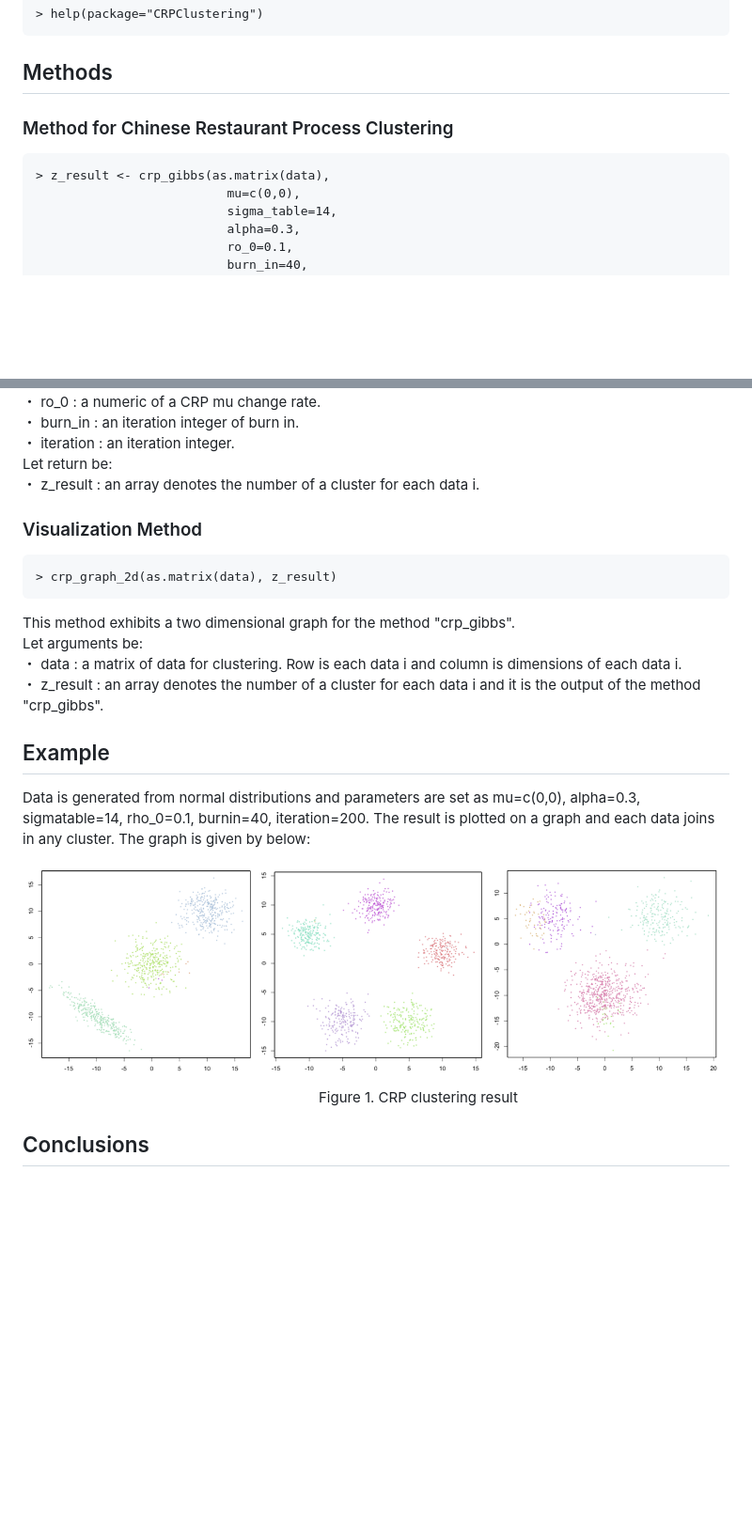
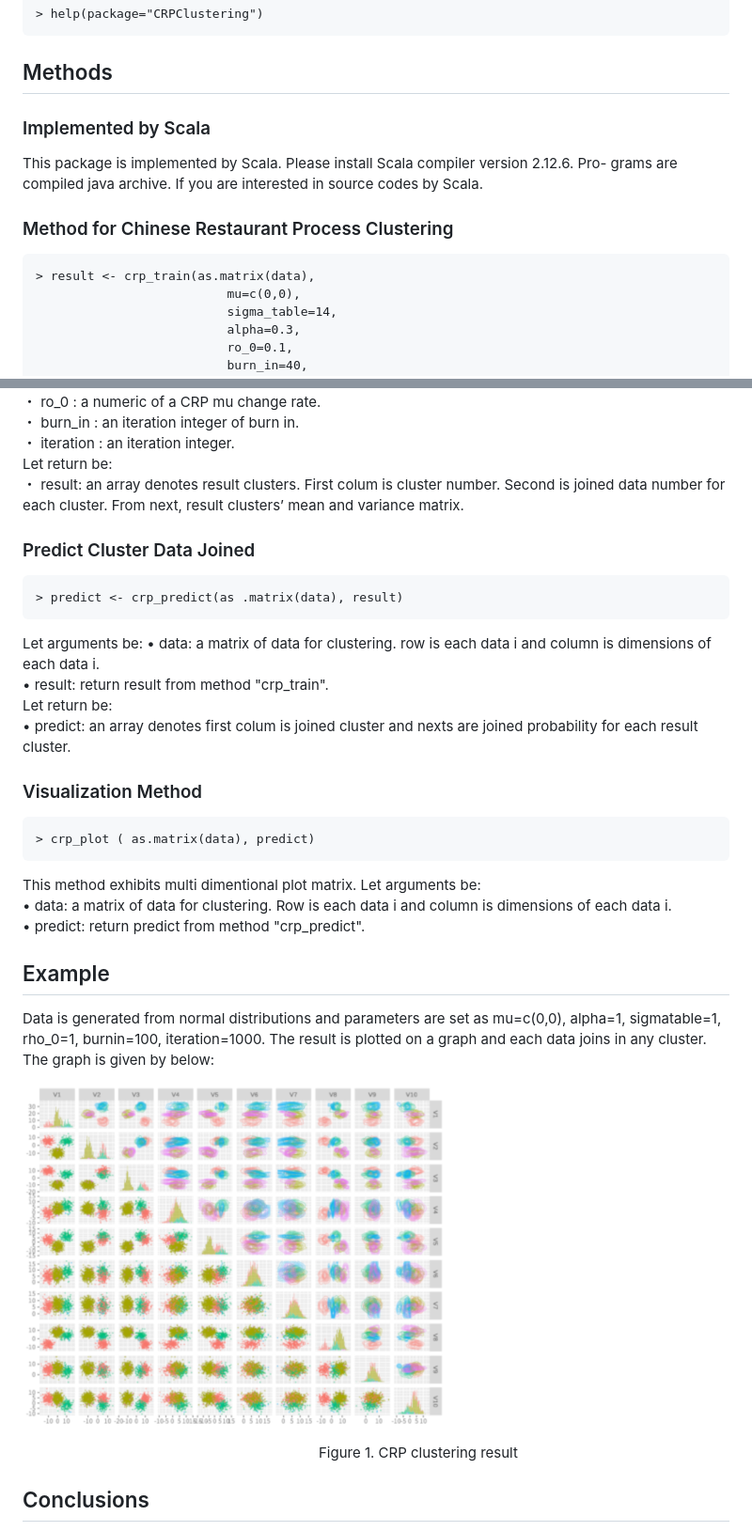
Before and after one commit to jirotubuyaki/ThunderBayesR, a Markdown page: README.md, 2 parts joined by grey strips. Shown: that part at 94% size. Rendered like a GitHub page; pictures changed too: readme_images/figure_1.png; blank space fills up the shorter version.

Commit message:
improved document

````diff
--- a/README.md
+++ b/README.md
@@ -62,10 +62,16 @@ For online help facilities or the details of a particular command (such as the f
 ```
 
 ## Methods
+
+### Implemented by Scala
+
+This package is implemented by Scala. Please install Scala compiler version 2.12.6. Pro-
+grams are compiled java archive. If you are interested in source codes by Scala.
+
 ### Method for Chinese Restaurant Process Clustering
 
 ```
-> z_result <- crp_gibbs(as.matrix(data),
+> result <- crp_train(as.matrix(data),
                           mu=c(0,0),
                           sigma_table=14,
                           alpha=0.3,
@@ -85,21 +91,31 @@ Let arguments be:
   ・ burn_in : an iteration integer of burn in.
   ・ iteration : an iteration integer.
 Let return be:
-  ・ z_result : an array denotes the number of a cluster for each data i.
+  ・ result: an array denotes result clusters. First colum is cluster number. Second is joined data number for each cluster. From next, result clusters’ mean and variance matrix.
+
+### Predict Cluster Data Joined
+```
+> predict <- crp_predict(as .matrix(data), result)
+```
+
+Let arguments be:
+  • data: a matrix of data for clustering. row is each data i and column is dimensions of each data i.
+  • result: return result from method "crp_train".
+Let return be:
+  • predict: an array denotes first colum is joined cluster and nexts are joined probability for each result cluster.
 
 ### Visualization Method
 
 ```
-> crp_graph_2d(as.matrix(data), z_result)
+> crp_plot ( as.matrix(data), predict)
 ```
 
-This method exhibits a two dimensional graph for the method "crp_gibbs".
-Let arguments be:
-  ・ data : a matrix of data for clustering. Row is each data i and column is dimensions of each data i.
-  ・ z_result : an array denotes the number of a cluster for each data i and it is the output of the method "crp_gibbs".
+This method exhibits multi dimentional plot matrix. Let arguments be:
+  • data: a matrix of data for clustering. Row is each data i and column is dimensions of each data i.
+  • predict: return predict from method "crp_predict".
 
 ## Example
-Data is generated from normal distributions and parameters are set as mu=c(0,0), alpha=0.3, sigmatable=14, rho_0=0.1, burnin=40, iteration=200. The result is plotted on a graph and each data joins in any cluster. The graph is given by below:
+Data is generated from normal distributions and parameters are set as mu=c(0,0), alpha=1, sigmatable=1, rho_0=1, burnin=100, iteration=1000. The result is plotted on a graph and each data joins in any cluster. The graph is given by below:
 
 ![equa](./readme_images/figure_1.png "eque")
 
````
